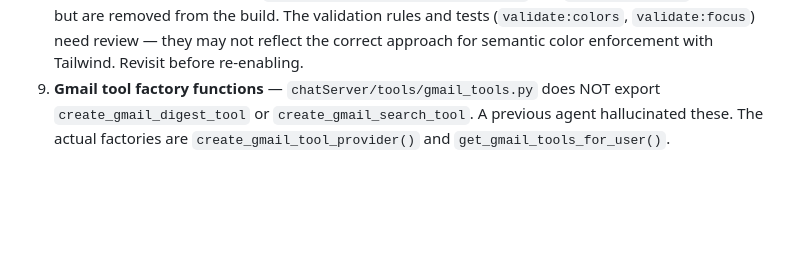
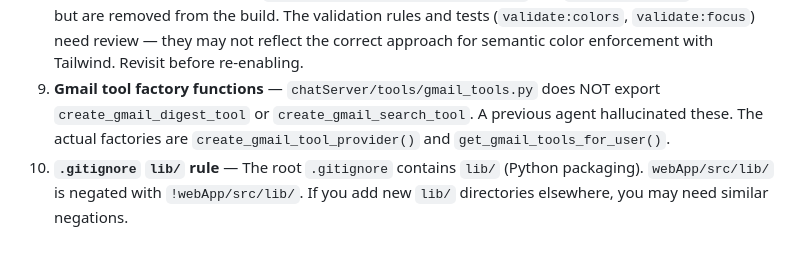
Before and after one commit to tim-o-private/llm-agent, a Markdown page: CLAUDE.md, the part around the change. Rendered like a GitHub page; blank space fills up the shorter version.

Commit message:
Add gotcha #10: .gitignore lib/ rule excludes webApp/src/lib/
Co-Authored-By: Claude Opus 4.6 <noreply@anthropic.com>

```diff
--- a/CLAUDE.md
+++ b/CLAUDE.md
@@ -177,3 +177,4 @@ When you fix a bug or resolve a problem:
 7. **Fly deploy from repo root** — `fly.toml` files live in `chatServer/` and `webApp/`, not the repo root. Use `flyctl deploy --config <app>/fly.toml --dockerfile <app>/Dockerfile` from root. Both Dockerfiles `COPY` paths are relative to the repo root.
 8. **Color validation disabled** — `webApp/scripts/validate-colors.js` and `validate:colors` script exist but are removed from the build. The validation rules and tests (`validate:colors`, `validate:focus`) need review — they may not reflect the correct approach for semantic color enforcement with Tailwind. Revisit before re-enabling.
 9. **Gmail tool factory functions** — `chatServer/tools/gmail_tools.py` does NOT export `create_gmail_digest_tool` or `create_gmail_search_tool`. A previous agent hallucinated these. The actual factories are `create_gmail_tool_provider()` and `get_gmail_tools_for_user()`.
+10. **`.gitignore` `lib/` rule** — The root `.gitignore` contains `lib/` (Python packaging). `webApp/src/lib/` is negated with `!webApp/src/lib/`. If you add new `lib/` directories elsewhere, you may need similar negations.
```
